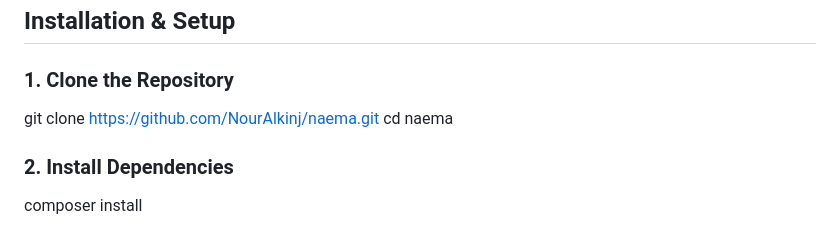
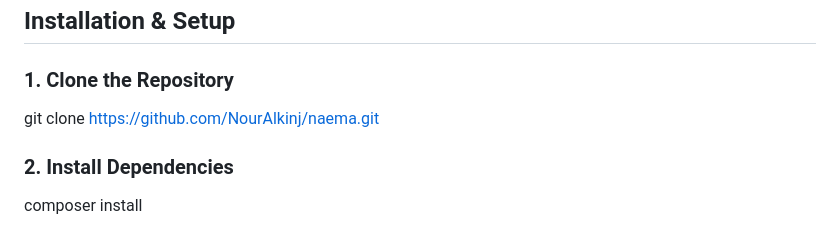
Before and after one commit to NourAlkinj/naema, a Markdown page: README.md, the part around the change. Drawn GitHub-style.

```diff
--- a/README.md
+++ b/README.md
@@ -73,7 +73,6 @@ It can be consumed by a **mobile app** or **frontend client**.
 ### 1. Clone the Repository
 
 git clone https://github.com/NourAlkinj/naema.git
-cd naema
 
 ### 2. Install Dependencies
 
```
